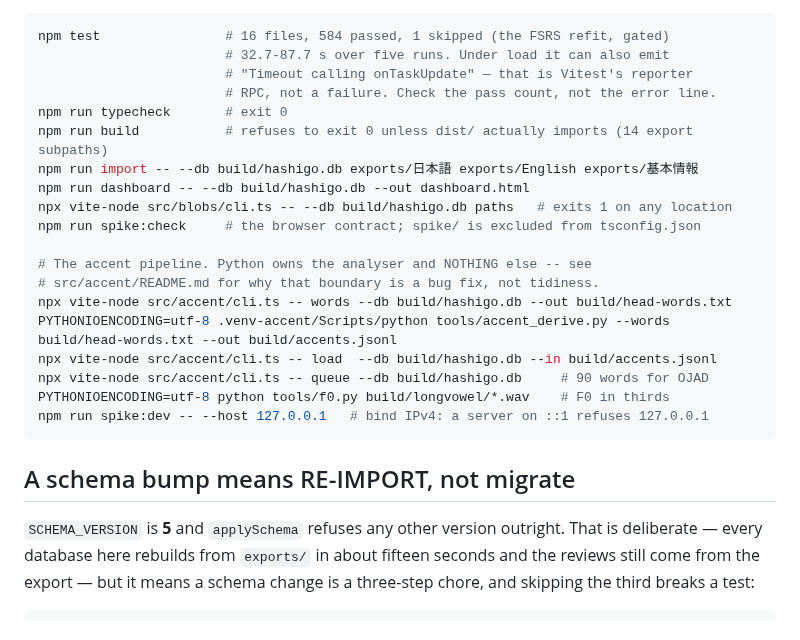
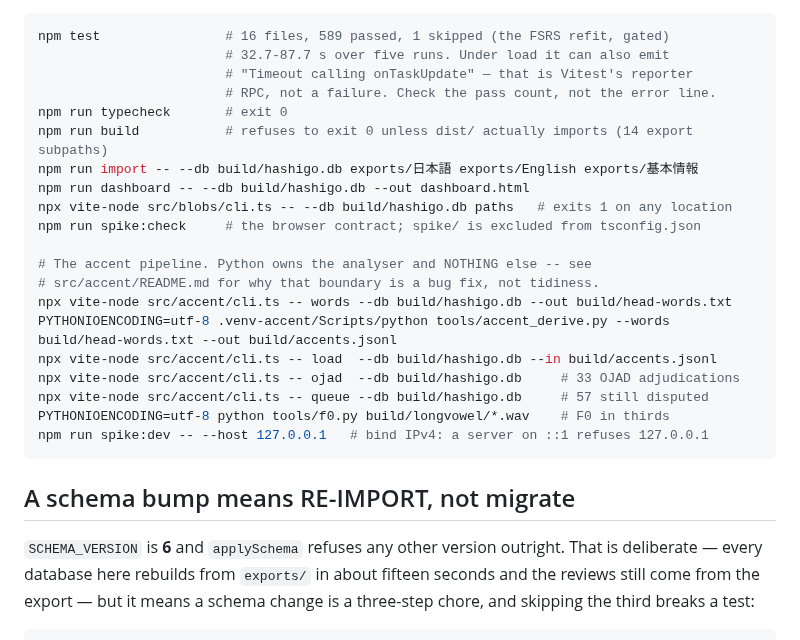
Before and after one commit to wmCmo/hashigo, a Markdown page: CLAUDE.md, the part around the change. GitHub-like rendering.

````diff
--- a/CLAUDE.md
+++ b/CLAUDE.md
@@ -59,7 +59,7 @@ harness, not that shell. See `OVERNIGHT.md` for the gap list,
 for the OPFS measurements.
 
 ```bash
-npm test                # 16 files, 584 passed, 1 skipped (the FSRS refit, gated)
+npm test                # 16 files, 589 passed, 1 skipped (the FSRS refit, gated)
                         # 32.7-87.7 s over five runs. Under load it can also emit
                         # "Timeout calling onTaskUpdate" — that is Vitest's reporter
                         # RPC, not a failure. Check the pass count, not the error line.
@@ -75,14 +75,15 @@ npm run spike:check     # the browser contract; spike/ is excluded from tsconfig
 npx vite-node src/accent/cli.ts -- words --db build/hashigo.db --out build/head-words.txt
 PYTHONIOENCODING=utf-8 .venv-accent/Scripts/python tools/accent_derive.py --words build/head-words.txt --out build/accents.jsonl
 npx vite-node src/accent/cli.ts -- load  --db build/hashigo.db --in build/accents.jsonl
-npx vite-node src/accent/cli.ts -- queue --db build/hashigo.db     # 90 words for OJAD
+npx vite-node src/accent/cli.ts -- ojad  --db build/hashigo.db     # 33 OJAD adjudications
+npx vite-node src/accent/cli.ts -- queue --db build/hashigo.db     # 57 still disputed
 PYTHONIOENCODING=utf-8 python tools/f0.py build/longvowel/*.wav    # F0 in thirds
 npm run spike:dev -- --host 127.0.0.1   # bind IPv4: a server on ::1 refuses 127.0.0.1
 ```
 
 ## A schema bump means RE-IMPORT, not migrate
 
-`SCHEMA_VERSION` is **5** and `applySchema` refuses any other version outright.
+`SCHEMA_VERSION` is **6** and `applySchema` refuses any other version outright.
 That is deliberate — every database here rebuilds from `exports/` in about
 fifteen seconds and the reviews still come from the export — but it means a
 schema change is a three-step chore, and skipping the third breaks a test:
````
Also changed, not shown: NEXT.md (+23 -2 lines).
